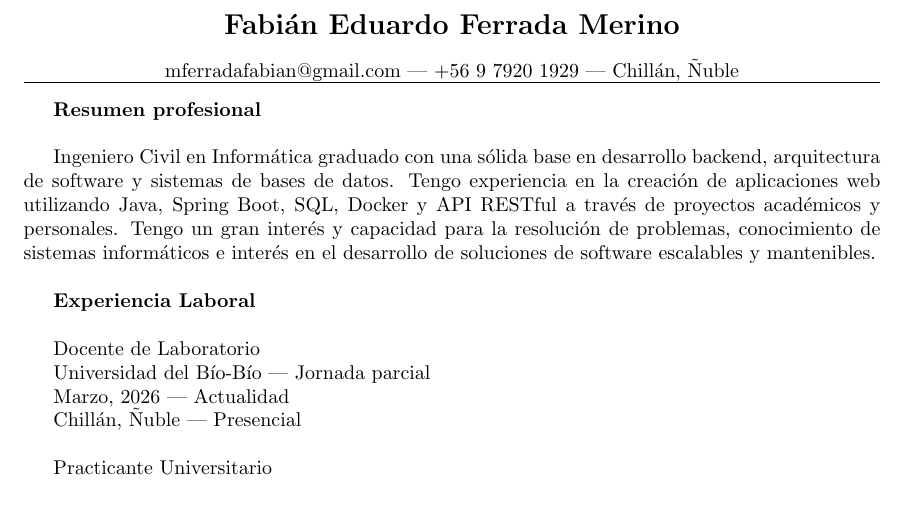
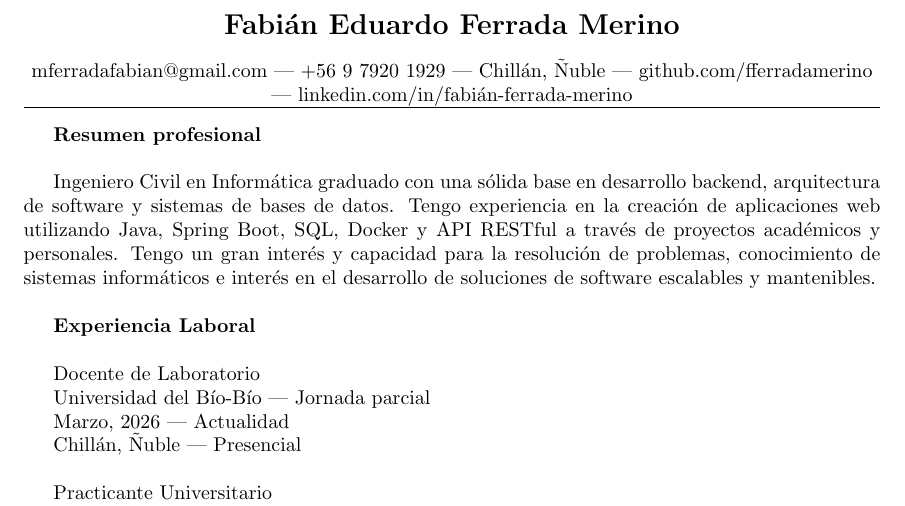
Before and after one commit to fferradamerino/curriculum, a LaTeX CV (curriculum.tex): part of page 1 of 3, cut so that both start at the same text. Compiled offline with pdfLaTeX.

Commit message:
Added contact info

```diff
--- a/curriculum.tex
+++ b/curriculum.tex
@@ -8,7 +8,7 @@
 
 	\begin{center}
 	\centering
-	mferradafabian@gmail.com --- +56 9 7920 1929 --- Chillán, Ñuble \\
+	mferradafabian@gmail.com --- +56 9 7920 1929 --- Chillán, Ñuble --- github.com/fferradamerino --- linkedin.com/in/fabián-ferrada-merino \\
 	\hrule
 	\end{center}
 
```
